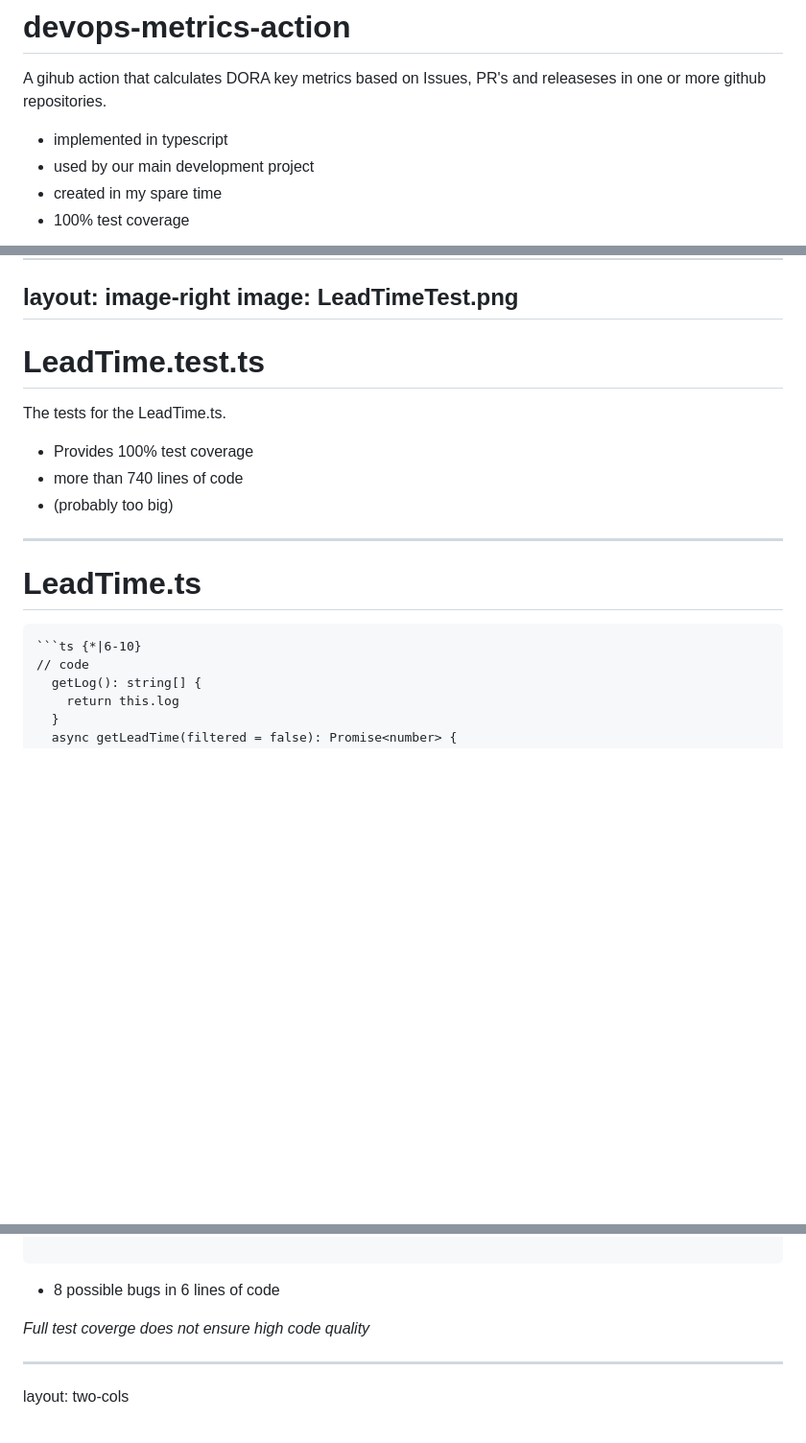
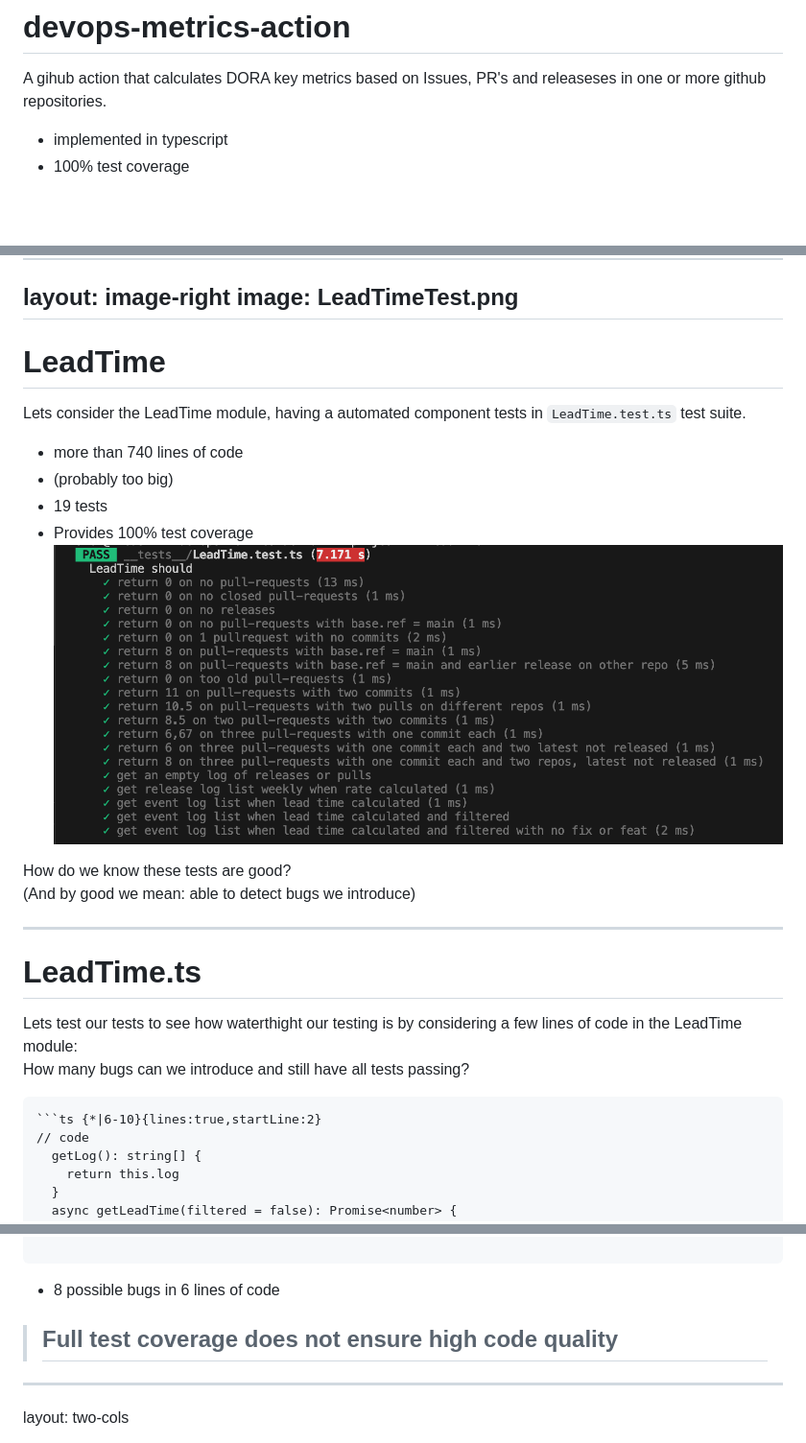
Before and after one commit to stenjo/stryker-mutator-pres, a Markdown page: slides.md, 3 parts joined by grey strips. Shown: that part at 96% size. GitHub-like rendering; pictures changed too: LeadTime-test-log.png (added); blank space fills up the shorter version.

Commit message:
manual bug insertion

`````diff
--- a/slides.md
+++ b/slides.md
@@ -149,6 +153,4 @@ repositories.
 - implemented in typescript<br/>
-- used by our main development project<br/>
-- created in my spare time<br/>
 - 100% test coverage<br/>
 
 </v-clicks>
@@ -159,17 +166,28 @@ layout: image-right
 image: LeadTimeTest.png
 ---
 
-# LeadTime.test.ts
+# LeadTime
 
-The tests for the LeadTime.ts.
+Lets consider the LeadTime module,
+having a automated component tests
+in `LeadTime.test.ts` test suite.
 
 <v-clicks>
 
-- Provides 100% test coverage<br/>
 - more than 740 lines of code<br/>
 - (probably too big)<br/>
+- 19 tests<br/>
+- Provides 100% test coverage<br/>
+![LeadTime test log](./LeadTime-test-log.png)
 
 </v-clicks>
+
+<v-click>
+
+How do we know these tests are good?<br/>
+(And by good we mean: able to detect bugs we introduce)
+
+</v-click>
 
 
 
@@ -177,10 +195,13 @@ The tests for the LeadTime.ts.
 
 # LeadTime.ts
 
+Lets test our tests to see how waterthight our testing is by considering a few lines of code in the LeadTime module:<br/>
+How many bugs can we introduce and still have all tests passing?
+
 <v-click>
 
 ````md magic-move {lines: true}
-```ts {*|6-10}
+```ts {*|6-10}{lines:true,startLine:2}
 // code
   getLog(): string[] {
     return this.log
@@ -337,7 +358,7 @@ The tests for the LeadTime.ts.
 
 <v-click>
 
-*Full test coverge does _not_ ensure high code quality*
+> ## Full test coverage does **not** ensure high code quality
 
 </v-click>
 
`````
Also changed, not shown: other parts of slides.md (+10 -1 lines), stryker-scores.png (added), test-coverage.png (added).
